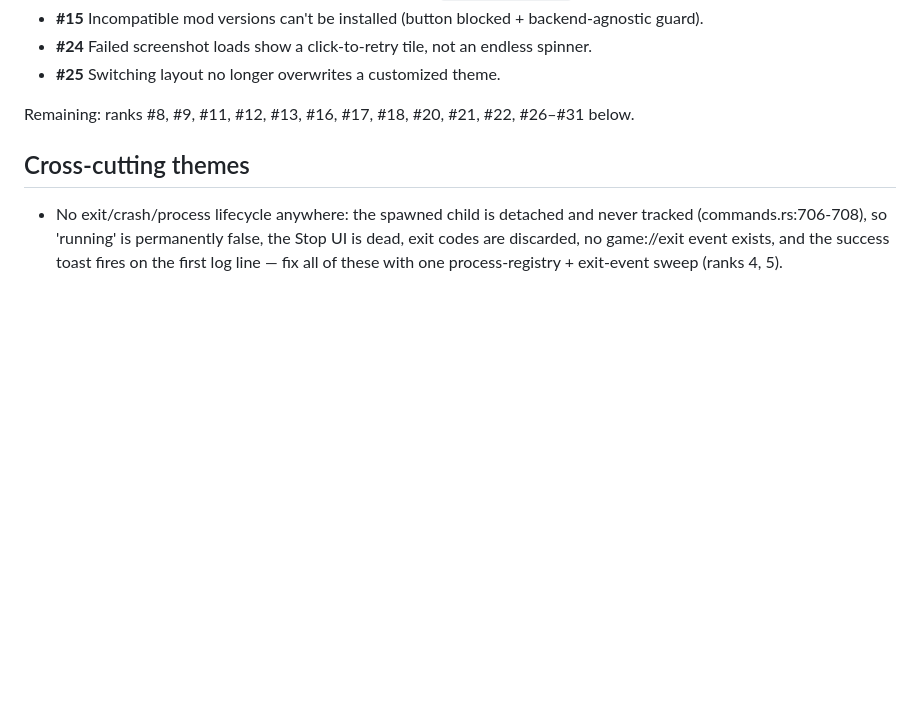
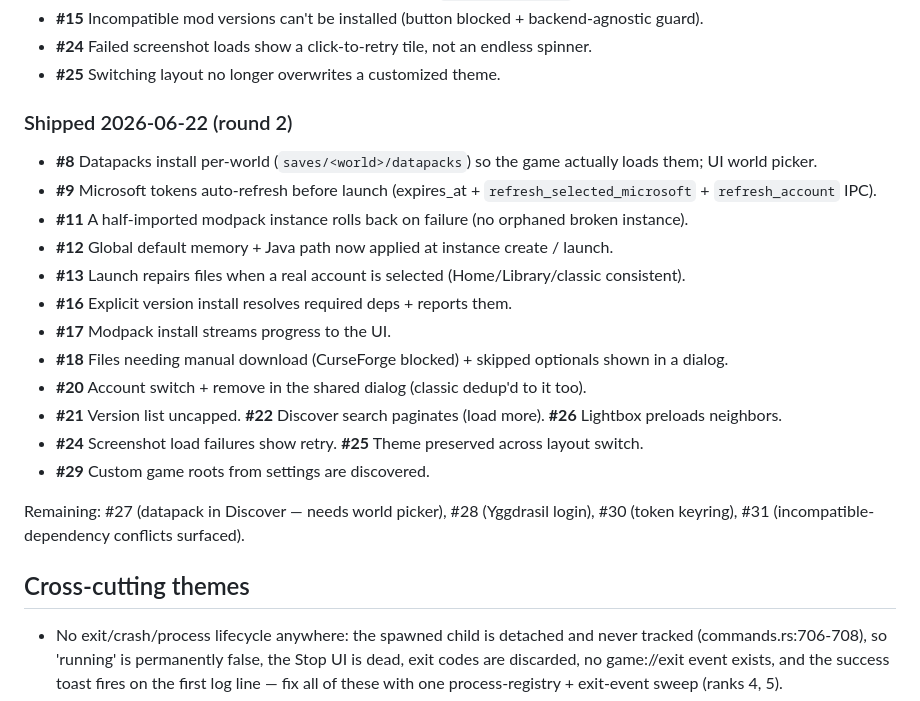
Before and after one commit to Sma1lboy/mc, a Markdown page: docs/AUDIT_BACKLOG.md, the part around the change. Rendered like a GitHub page; blank space fills up the shorter version.

Commit message:
Update shipped backlog items (round 2)

```diff
--- a/docs/AUDIT_BACKLOG.md
+++ b/docs/AUDIT_BACKLOG.md
@@ -17,7 +17,23 @@ Generated 2026-06-22 from a multi-agent end-to-end audit (10 chains, adversarial
 - **#24** Failed screenshot loads show a click-to-retry tile, not an endless spinner.
 - **#25** Switching layout no longer overwrites a customized theme.
 
-Remaining: ranks #8, #9, #11, #12, #13, #16, #17, #18, #20, #21, #22, #26–#31 below.
+### Shipped 2026-06-22 (round 2)
+
+- **#8** Datapacks install per-world (`saves/<world>/datapacks`) so the game actually loads them; UI world picker.
+- **#9** Microsoft tokens auto-refresh before launch (expires_at + `refresh_selected_microsoft` + `refresh_account` IPC).
+- **#11** A half-imported modpack instance rolls back on failure (no orphaned broken instance).
+- **#12** Global default memory + Java path now applied at instance create / launch.
+- **#13** Launch repairs files when a real account is selected (Home/Library/classic consistent).
+- **#16** Explicit version install resolves required deps + reports them.
+- **#17** Modpack install streams progress to the UI.
+- **#18** Files needing manual download (CurseForge blocked) + skipped optionals shown in a dialog.
+- **#20** Account switch + remove in the shared dialog (classic dedup'd to it too).
+- **#21** Version list uncapped. **#22** Discover search paginates (load more). **#26** Lightbox preloads neighbors.
+- **#24** Screenshot load failures show retry. **#25** Theme preserved across layout switch.
+- **#29** Custom game roots from settings are discovered.
+
+Remaining: #27 (datapack in Discover — needs world picker), #28 (Yggdrasil login),
+#30 (token keyring), #31 (incompatible-dependency conflicts surfaced).
 
 ## Cross-cutting themes
 
```
